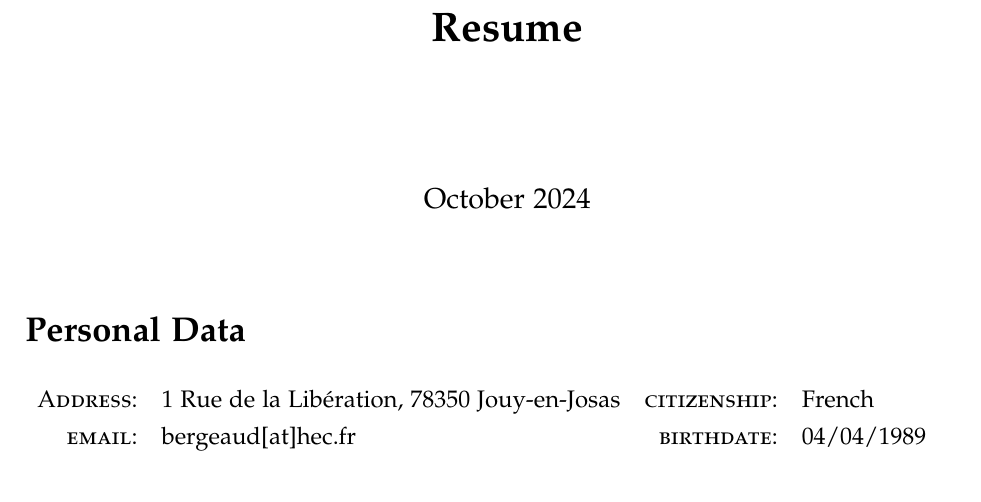
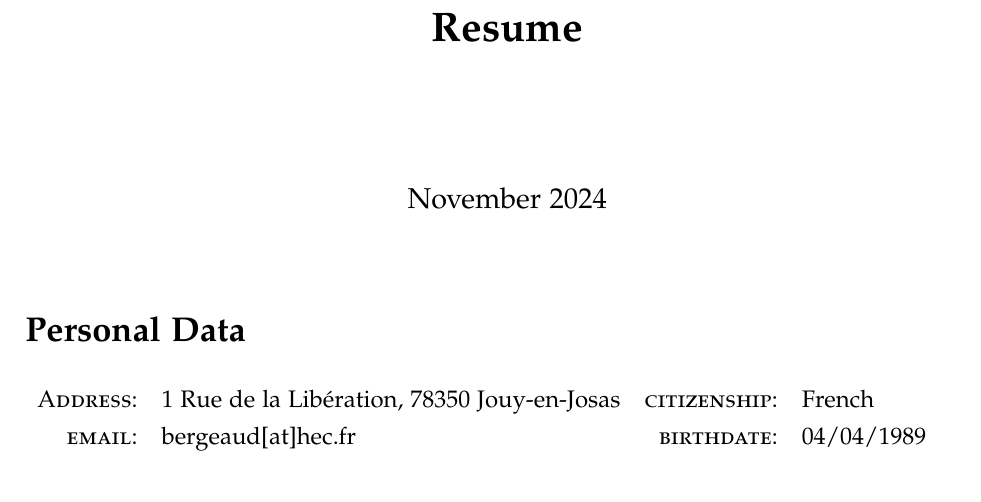
Before and after one commit to Antoberge/utils, a LaTeX CV (Resume.tex): part of page 1 of 5, cut so that both start at the same text. Compiled offline with pdfLaTeX.

Commit message:
Updates from Overleaf

```diff
--- a/Resume.tex
+++ b/Resume.tex
@@ -55,7 +55,7 @@
 \begin{document}
 
 \title{\textbf{Resume}}
-\date{October 2024}
+\date{November 2024}
 \maketitle
 \section*{Personal Data}
 
```
Also changed, not shown: Resume.tex (2 more changed lines).
